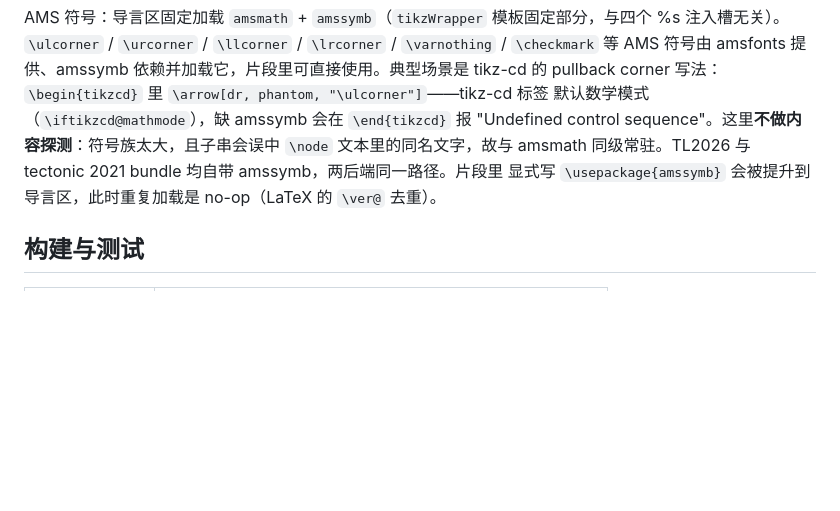
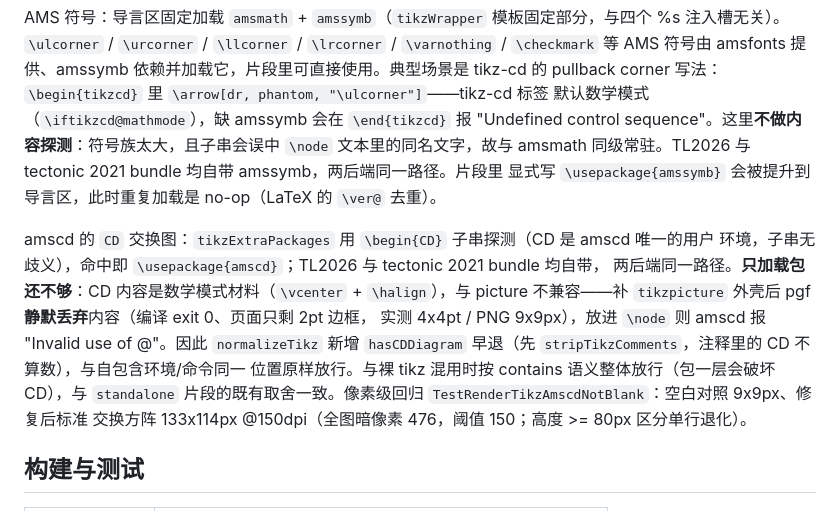
Before and after one commit to nanjj/slingshot, a Markdown page: AGENTS.md, the part around the change. Drawn GitHub-style; blank space fills up the shorter version.

Commit message:
docs(tikz): document amscd CD support
README: add amscd to the auto-loaded package list and note that CD
diagrams are typeset as math material without a tikzpicture wrapper.

AGENTS.md: document the \begin{CD} probe (amscd ships with both backends),
why CD cannot go inside a picture (pgf silently drops the content), the
hasCDDiagram early return, the mixed-content trade-off, and the
TestRenderTikzAmscdNotBlank pixel regression.

Signed-off-by: JUN JIE NAN <nanjunjie@gmail.com>

```diff
--- a/AGENTS.md
+++ b/AGENTS.md
@@ -221,6 +221,16 @@ sequence"。这里**不做内容探测**：符号族太大，且子串会误中
 amsmath 同级常驻。TL2026 与 tectonic 2021 bundle 均自带 amssymb，两后端同一路径。片段里
 显式写 `\usepackage{amssymb}` 会被提升到导言区，此时重复加载是 no-op（LaTeX 的 `\ver@` 去重）。
 
+amscd 的 `CD` 交换图：`tikzExtraPackages` 用 `\begin{CD}` 子串探测（CD 是 amscd 唯一的用户
+环境，子串无歧义），命中即 `\usepackage{amscd}`；TL2026 与 tectonic 2021 bundle 均自带，
+两后端同一路径。**只加载包还不够**：CD 内容是数学模式材料（`\vcenter` + `\halign`），与
+picture 不兼容——补 `tikzpicture` 外壳后 pgf **静默丢弃**内容（编译 exit 0、页面只剩 2pt 边框，
+实测 4x4pt / PNG 9x9px），放进 `\node` 则 amscd 报 "Invalid use of @"。因此 `normalizeTikz`
+新增 `hasCDDiagram` 早退（先 `stripTikzComments`，注释里的 CD 不算数），与自包含环境/命令同一
+位置原样放行。与裸 tikz 混用时按 contains 语义整体放行（包一层会破坏 CD），与 `standalone`
+片段的既有取舍一致。像素级回归 `TestRenderTikzAmscdNotBlank`：空白对照 9x9px、修复后标准
+交换方阵 133x114px @150dpi（全图暗像素 476，阈值 150；高度 >= 80px 区分单行退化）。
+
 ## 构建与测试
 
 | 命令 | 说明 |
```
Also changed, not shown: README.md (+3 -1 lines).
